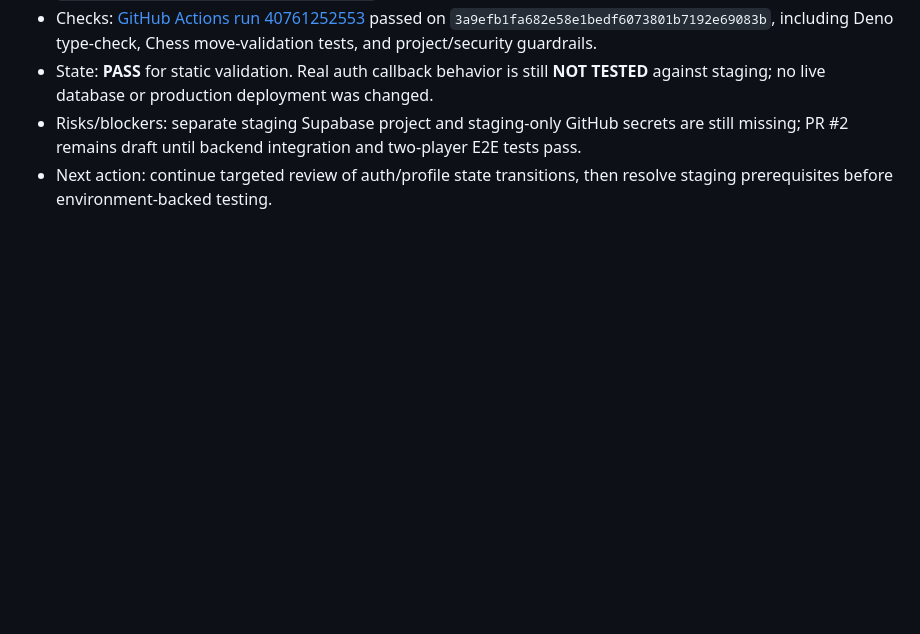
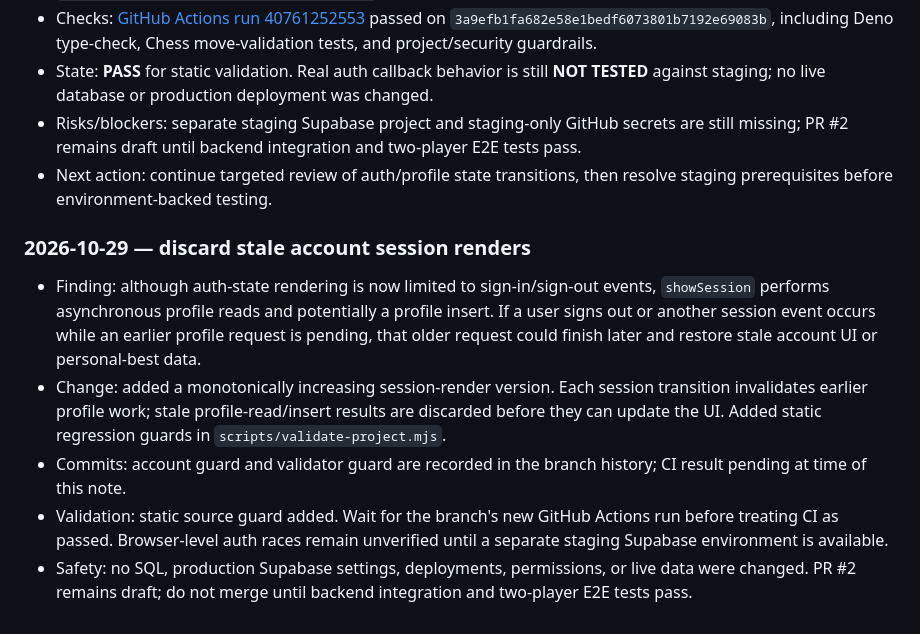
Before and after one commit to Opeaa1234/nexora-play, a Markdown page: docs/redevelopment-workflow.md, the part around the change. Drawn GitHub-style; blank space fills up the shorter version.

Commit message:
Document stale account session race guard

```diff
--- a/docs/redevelopment-workflow.md
+++ b/docs/redevelopment-workflow.md
@@ -182,3 +182,11 @@ Append a dated entry below after each meaningful work cycle:
 - State: **PASS** for static validation. Real auth callback behavior is still **NOT TESTED** against staging; no live database or production deployment was changed.
 - Risks/blockers: separate staging Supabase project and staging-only GitHub secrets are still missing; PR #2 remains draft until backend integration and two-player E2E tests pass.
 - Next action: continue targeted review of auth/profile state transitions, then resolve staging prerequisites before environment-backed testing.
+
+### 2026-10-29 — discard stale account session renders
+
+- Finding: although auth-state rendering is now limited to sign-in/sign-out events, `showSession` performs asynchronous profile reads and potentially a profile insert. If a user signs out or another session event occurs while an earlier profile request is pending, that older request could finish later and restore stale account UI or personal-best data.
+- Change: added a monotonically increasing session-render version. Each session transition invalidates earlier profile work; stale profile-read/insert results are discarded before they can update the UI. Added static regression guards in `scripts/validate-project.mjs`.
+- Commits: account guard and validator guard are recorded in the branch history; CI result pending at time of this note.
+- Validation: static source guard added. Wait for the branch's new GitHub Actions run before treating CI as passed. Browser-level auth races remain unverified until a separate staging Supabase environment is available.
+- Safety: no SQL, production Supabase settings, deployments, permissions, or live data were changed. PR #2 remains draft; do not merge until backend integration and two-player E2E tests pass.
```
